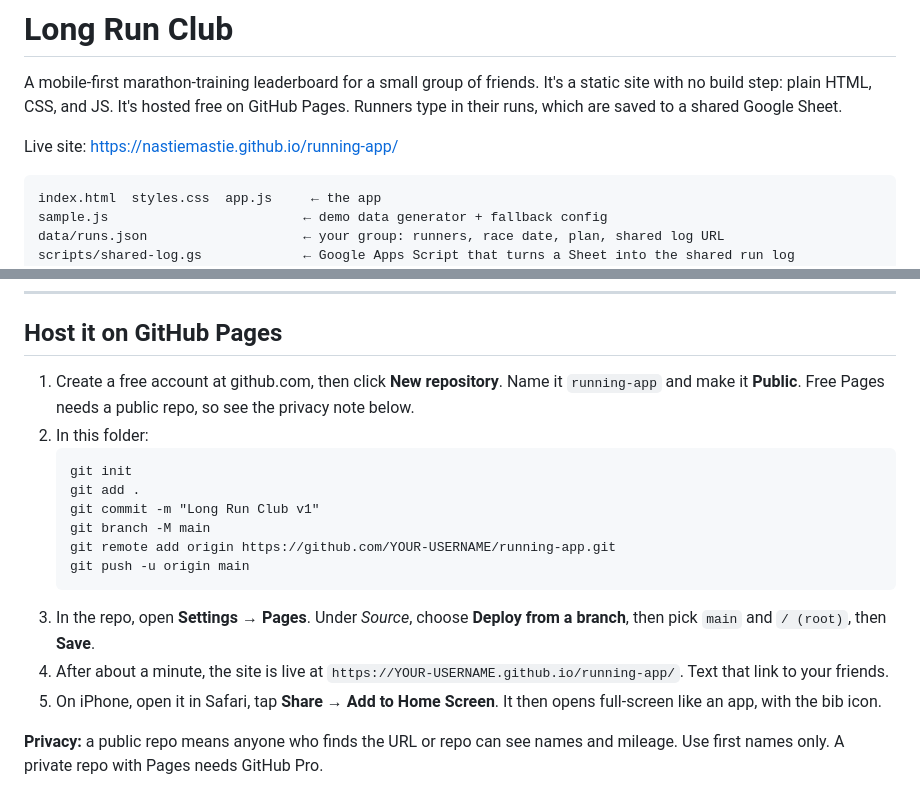
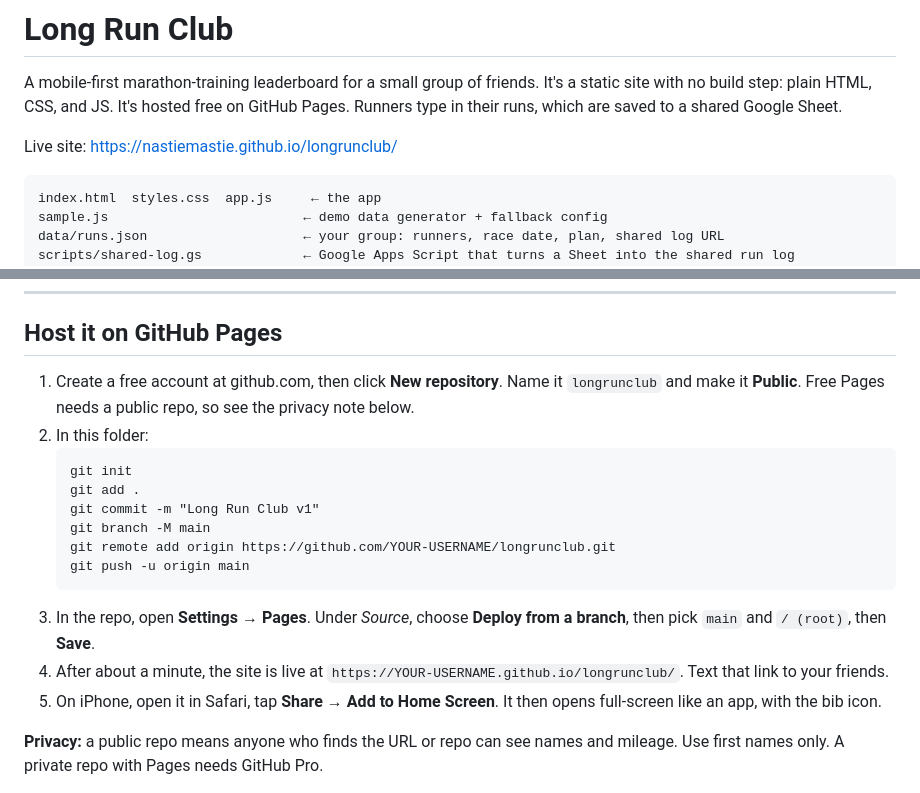
Before and after one commit to NastieMastie/longrunclub, a Markdown page: README.md, 2 parts joined by grey strips. Rendered like a GitHub page.

Commit message:
Rename the site to longrunclub
The repo is now NastieMastie/longrunclub, so the app is served from
https://nastiemastie.github.io/longrunclub/ instead of /running-app/.
Nothing in the app hardcoded the old path - start_url is "./" and
every asset reference is relative - so only the README changed.

GitHub redirects the old URL, but anyone who already added the app to
their Home Screen should delete that icon and re-add it from the new
link, since an installed PWA keeps its original origin.

Co-Authored-By: Claude Opus 5 <noreply@anthropic.com>

````diff
--- a/README.md
+++ b/README.md
@@ -2,7 +2,7 @@
 
 A mobile-first marathon-training leaderboard for a small group of friends. It's a static site with no build step: plain HTML, CSS, and JS. It's hosted free on GitHub Pages. Runners type in their runs, which are saved to a shared Google Sheet.
 
-Live site: https://nastiemastie.github.io/running-app/
+Live site: https://nastiemastie.github.io/longrunclub/
 
 ```
 index.html  styles.css  app.js     ← the app
@@ -57,18 +57,18 @@ Runs appear in the sheet's **Runs** tab, where you can fix typos or delete rows.
 ---
 
 ## Host it on GitHub Pages
-1. Create a free account at github.com, then click **New repository**. Name it `running-app` and make it **Public**. Free Pages needs a public repo, so see the privacy note below.
+1. Create a free account at github.com, then click **New repository**. Name it `longrunclub` and make it **Public**. Free Pages needs a public repo, so see the privacy note below.
 2. In this folder:
    ```
    git init
    git add .
    git commit -m "Long Run Club v1"
    git branch -M main
-   git remote add origin https://github.com/YOUR-USERNAME/running-app.git
+   git remote add origin https://github.com/YOUR-USERNAME/longrunclub.git
    git push -u origin main
    ```
 3. In the repo, open **Settings → Pages**. Under *Source*, choose **Deploy from a branch**, then pick `main` and `/ (root)`, then **Save**.
-4. After about a minute, the site is live at `https://YOUR-USERNAME.github.io/running-app/`. Text that link to your friends.
+4. After about a minute, the site is live at `https://YOUR-USERNAME.github.io/longrunclub/`. Text that link to your friends.
 5. On iPhone, open it in Safari, tap **Share → Add to Home Screen**. It then opens full-screen like an app, with the bib icon.
 
 **Privacy:** a public repo means anyone who finds the URL or repo can see names and mileage. Use first names only. A private repo with Pages needs GitHub Pro.
````
